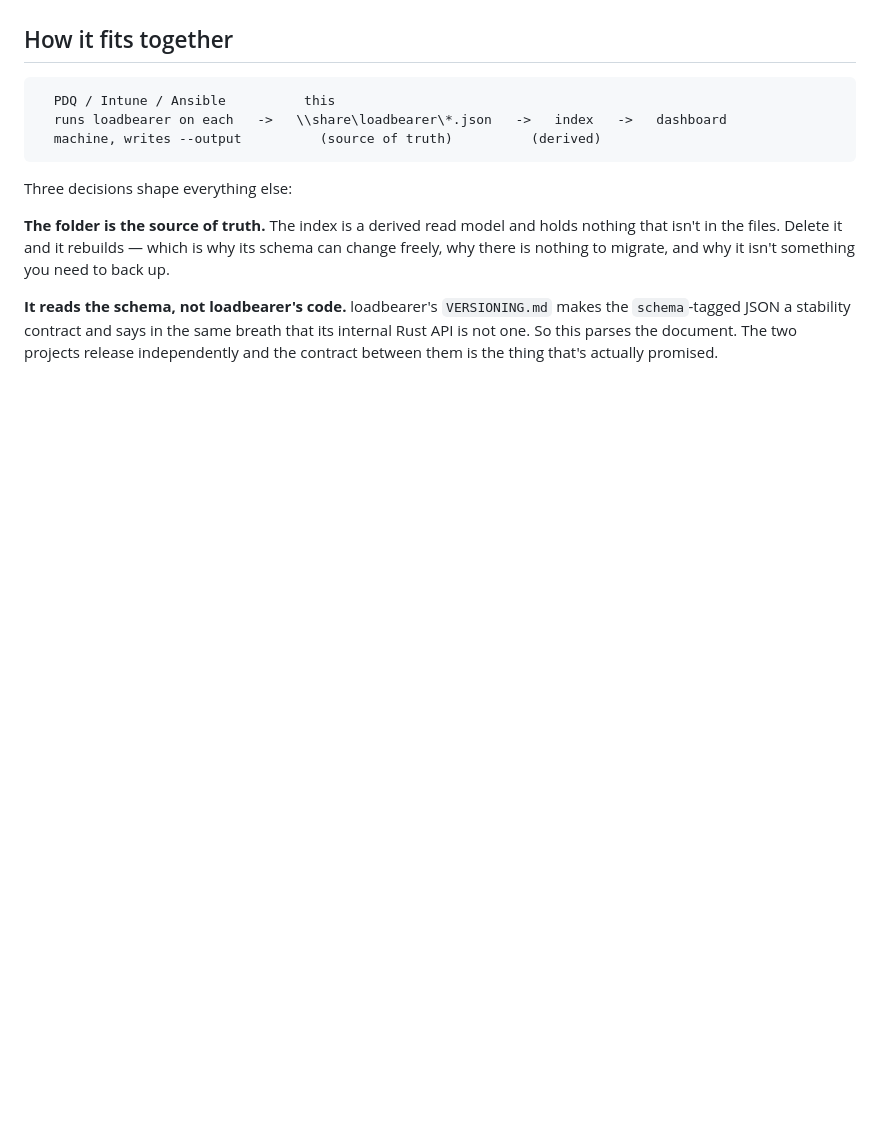
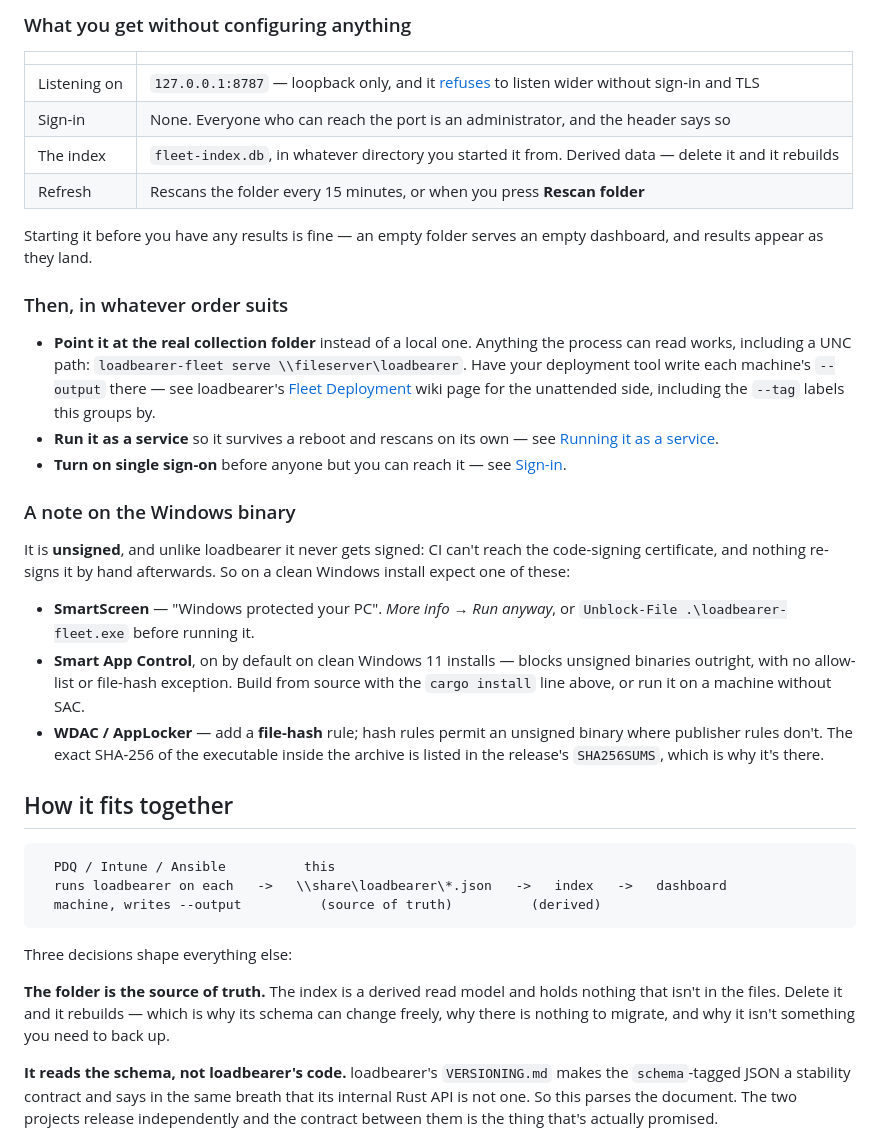
Before and after one commit to issinoho/loadbearer-fleet, a Markdown page: README.md, the part around one of its changes. Rendered like a GitHub page; blank space fills up the shorter version.

```diff
--- a/README.md
+++ b/README.md
@@ -12,3 +105,44 @@ with roles and per-site scoping. See [Roadmap](#roadmap).
+### What you get without configuring anything
+
+| | |
+| --- | --- |
+| Listening on | `127.0.0.1:8787` — loopback only, and it [refuses](#it-will-not-put-the-estate-on-the-wire-in-the-clear) to listen wider without sign-in and TLS |
+| Sign-in | None. Everyone who can reach the port is an administrator, and the header says so |
+| The index | `fleet-index.db`, in whatever directory you started it from. Derived data — delete it and it rebuilds |
+| Refresh | Rescans the folder every 15 minutes, or when you press **Rescan folder** |
+
+Starting it before you have any results is fine — an empty folder serves an
+empty dashboard, and results appear as they land.
+
+### Then, in whatever order suits
+
+- **Point it at the real collection folder** instead of a local one. Anything
+  the process can read works, including a UNC path:
+  `loadbearer-fleet serve \\fileserver\loadbearer`. Have your deployment tool
+  write each machine's `--output` there — see loadbearer's
+  [Fleet Deployment](https://github.com/issinoho/loadbearer/wiki/Fleet-Deployment)
+  wiki page for the unattended side, including the `--tag` labels this groups by.
+- **Run it as a service** so it survives a reboot and rescans on its own —
+  see [Running it as a service](#running-it-as-a-service).
+- **Turn on single sign-on** before anyone but you can reach it — see
+  [Sign-in](#sign-in).
+
+### A note on the Windows binary
+
+It is **unsigned**, and unlike loadbearer it never gets signed: CI can't reach
+the code-signing certificate, and nothing re-signs it by hand afterwards. So on
+a clean Windows install expect one of these:
+
+- **SmartScreen** — "Windows protected your PC". *More info → Run anyway*, or
+  `Unblock-File .\loadbearer-fleet.exe` before running it.
+- **Smart App Control**, on by default on clean Windows 11 installs — blocks
+  unsigned binaries outright, with no allow-list or file-hash exception. Build
+  from source with the `cargo install` line above, or run it on a machine
+  without SAC.
+- **WDAC / AppLocker** — add a **file-hash** rule; hash rules permit an
+  unsigned binary where publisher rules don't. The exact SHA-256 of the
+  executable inside the archive is listed in the release's `SHA256SUMS`, which
+  is why it's there.
 
 ## How it fits together
 
```
Also changed, not shown: other parts of README.md (+93 -0 lines).
